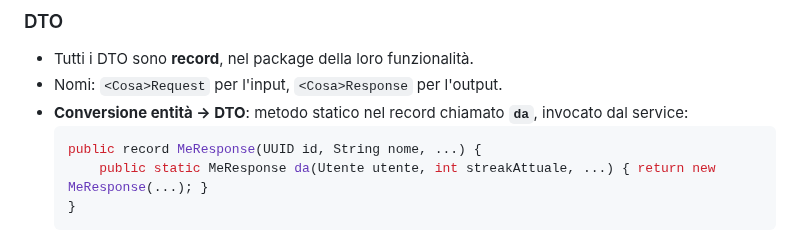
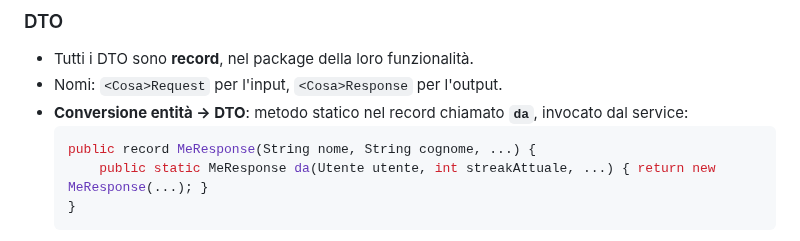
Before and after one commit to TheRedKardinal/QuackFit, a Markdown page: backend/CLAUDE.md, the part around the change. Rendered like a GitHub page.

Commit message:
docs(utente): risposta di GET /api/me e streak mancante

````diff
--- a/backend/CLAUDE.md
+++ b/backend/CLAUDE.md
@@ -76,7 +76,7 @@ it.quackfit
 - Nomi: `<Cosa>Request` per l'input, `<Cosa>Response` per l'output.
 - **Conversione entità → DTO**: metodo statico nel record chiamato **`da`**, invocato dal service:
   ```java
-  public record MeResponse(UUID id, String nome, ...) {
+  public record MeResponse(String nome, String cognome, ...) {
       public static MeResponse da(Utente utente, int streakAttuale, ...) { return new MeResponse(...); }
   }
   ```
````
Also changed, not shown: 1 other file.
